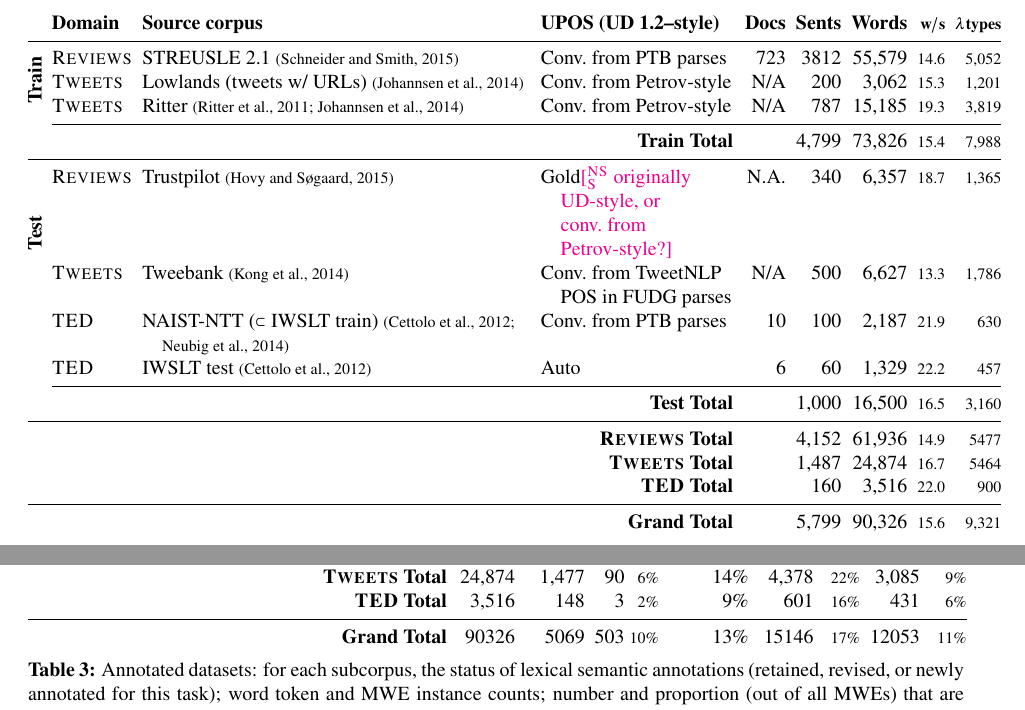
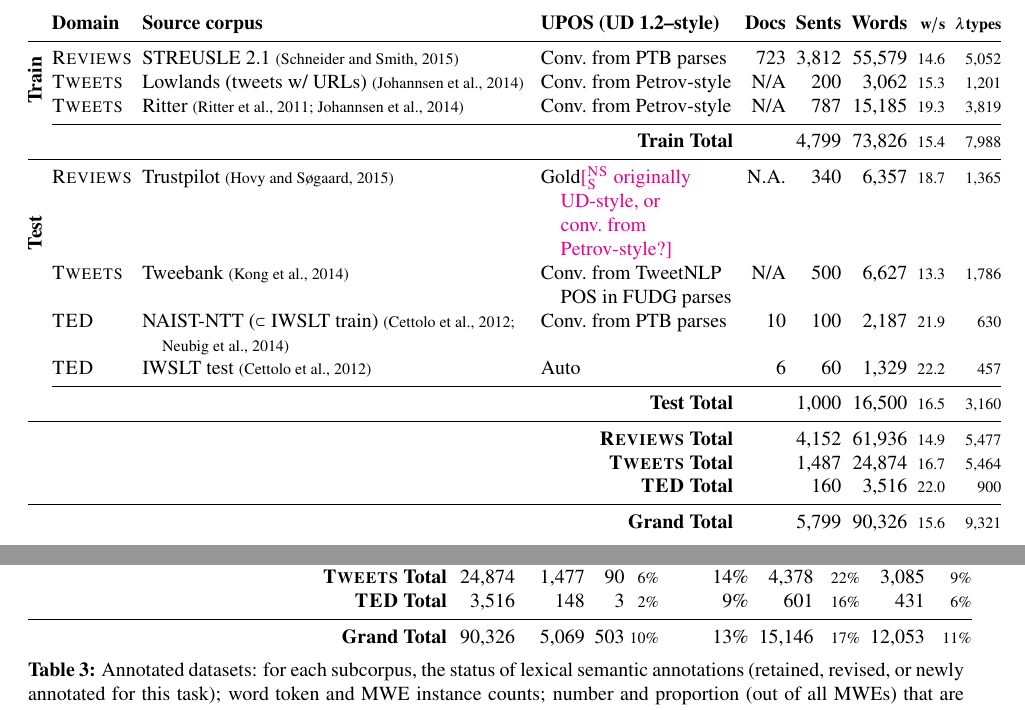
Before and after one commit to dimsum16/dimsum-task-paper, a LaTeX paper (dimsum16.tex, which reads annotateddatasets.tex, sourcedatasets.tex): two parts of pages 4 and 5 of 11, joined at a grey line, cut so that both start at the same text. Compiled offline with pdfLaTeX.

Commit message:
dataset tables: thousands separators

```diff
--- a/annotateddatasets.tex
+++ b/annotateddatasets.tex
@@ -20,11 +20,11 @@
 \cmidrule{2-13}
 & \multicolumn{3}{r}{\textbf{Test Total}}	&  16,500 & 837 & 36 & 4\% & 12\% & 2,555 & 21\% & 2,190 & 7\% \\
 \midrule
-\multicolumn{4}{r}{\textbf{\dataset{Reviews} Total}} &  61,936 & 3,444 & 410 & 12\% & 13\% & 10,167 & 14\% & 8,537 & 12\% \\
-\multicolumn{4}{r}{\textbf{\dataset{Tweets} Total}}  &  24,874 & 1,477 &  90 &  6\% & 14\% &  4,378 & 22\% & 3,085 & 9\% \\
-\multicolumn{4}{r}{\textbf{\dataset{TED} Total}}     &   3,516 &   148 &   3 &  2\% &  9\% &    601 & 16\% &   431 & 6\% \\
+\multicolumn{4}{r}{\textbf{\dataset{Reviews} Total}} &  61,936 & 3,444 & 410 & 12\% & 13\% & 10,167 & 14\% &  8,537 & 12\% \\
+\multicolumn{4}{r}{\textbf{\dataset{Tweets} Total}}  &  24,874 & 1,477 &  90 &  6\% & 14\% &  4,378 & 22\% &  3,085 &  9\% \\
+\multicolumn{4}{r}{\textbf{\dataset{TED} Total}}     &   3,516 &   148 &   3 &  2\% &  9\% &    601 & 16\% &    431 &  6\% \\
 \midrule
-\multicolumn{4}{r}{\textbf{Grand Total}}             &  90326 & 5069 & 503 & 10\% & 13\% & 15146 & 17\% & 12053 & 11\% \\
+\multicolumn{4}{r}{\textbf{Grand Total}}             &  90,326 & 5,069 & 503 & 10\% & 13\% & 15,146 & 17\% & 12,053 & 11\% \\
 \end{tabular}
 \caption[Annotated datasets]{Annotated datasets: for each subcorpus, the status of lexical semantic annotations
 (retained, revised, or newly annotated for this task); word token and MWE instance counts;
--- a/sourcedatasets.tex
+++ b/sourcedatasets.tex
@@ -3,22 +3,22 @@
  & \textbf{w$/$s}
  & \textbf{$\lambda$types} \\
 \midrule
-\multirow{3}{*}{\rotatebox{90}{\datasplit{Train}}} & \dataset{Reviews} & STREUSLE 2.1 \textsmaller{\citep{schneider-15}} & Conv.~from PTB parses & 723 & 3812 & 55,579 & 14.6 & 5,052 \\
+\multirow{3}{*}{\rotatebox{90}{\datasplit{Train}}} & \dataset{Reviews} & STREUSLE 2.1 \textsmaller{\citep{schneider-15}} & Conv.~from PTB parses & 723 & 3,812 & 55,579 & 14.6 & 5,052 \\
 & \dataset{Tweets} & Lowlands (tweets w/ URLs) \textsmaller{\citep{johannsen-14}} & Conv.~from Petrov-style & N/A & 200 & 3,062 & 15.3 & 1,201 \\
 & \dataset{Tweets} & Ritter \textsmaller{\citep{ritter-11,johannsen-14}} & Conv.~from Petrov-style & N/A & 787 & 15,185 & 19.3 & 3,819 \\
 \cmidrule{2-9}
-& \multicolumn{3}{r}{\textbf{Train Total}} && 4,799 & 73,826 & 15.4 & 7,988 \\
+& \multicolumn{3}{r}{\textbf{Train Total}}           && 4,799 & 73,826 & 15.4 & 7,988 \\
 \midrule
 \multirow{5}{*}{\rotatebox{90}{\datasplit{Test}\hspace{10pt}}} &	\dataset{Reviews} & Trustpilot \textsmaller{\citep{hovy-2015age}} & Gold\nss{originally UD-style, or conv.~from Petrov-style?} & N.A. & 340 & 6,357 & 18.7 & 1,365 \\
 & \dataset{Tweets} & Tweebank \textsmaller{\citep{kong-14}} & Conv.~from TweetNLP POS in FUDG parses & N/A & 500 & 6,627 & 13.3 & 1,786 \\
 & \dataset{TED} & NAIST-NTT ($\subset$ IWSLT train) \textsmaller{\citep{cettolo-2012wit3,neubig-2014naist}} & Conv.~from PTB parses & 10 & 100 & 2,187 & 21.9 & 630 \\
 & \dataset{TED} & IWSLT test \textsmaller{\citep{cettolo-2012wit3}} & Auto & 6 & 60 & 1,329 & 22.2 & 457 \\
 \cmidrule{2-9}
-& \multicolumn{3}{r}{\textbf{Test Total}}	&& 1,000 & 16,500 & 16.5 & 3,160 \\
+& \multicolumn{3}{r}{\textbf{Test Total}}	         && 1,000 & 16,500 & 16.5 & 3,160 \\
 \midrule
-\multicolumn{4}{r}{\textbf{\dataset{Reviews} Total}} && 4,152 & 61,936 & 14.9 & 5477 \\
-\multicolumn{4}{r}{\textbf{\dataset{Tweets} Total}} && 1,487 & 24,874 & 16.7 & 5464 \\
-\multicolumn{4}{r}{\textbf{\dataset{TED} Total}} && 160 & 3,516 & 22.0 & 900 \\
+\multicolumn{4}{r}{\textbf{\dataset{Reviews} Total}} && 4,152 & 61,936 & 14.9 & 5,477 \\
+\multicolumn{4}{r}{\textbf{\dataset{Tweets} Total}}  && 1,487 & 24,874 & 16.7 & 5,464 \\
+\multicolumn{4}{r}{\textbf{\dataset{TED} Total}}     &&   160 &  3,516 & 22.0 &   900 \\
 \midrule
 \multicolumn{4}{r}{\textbf{Grand Total}} && 5,799 & 90,326 & 15.6 & 9,321 \\
 \end{tabular}
```
